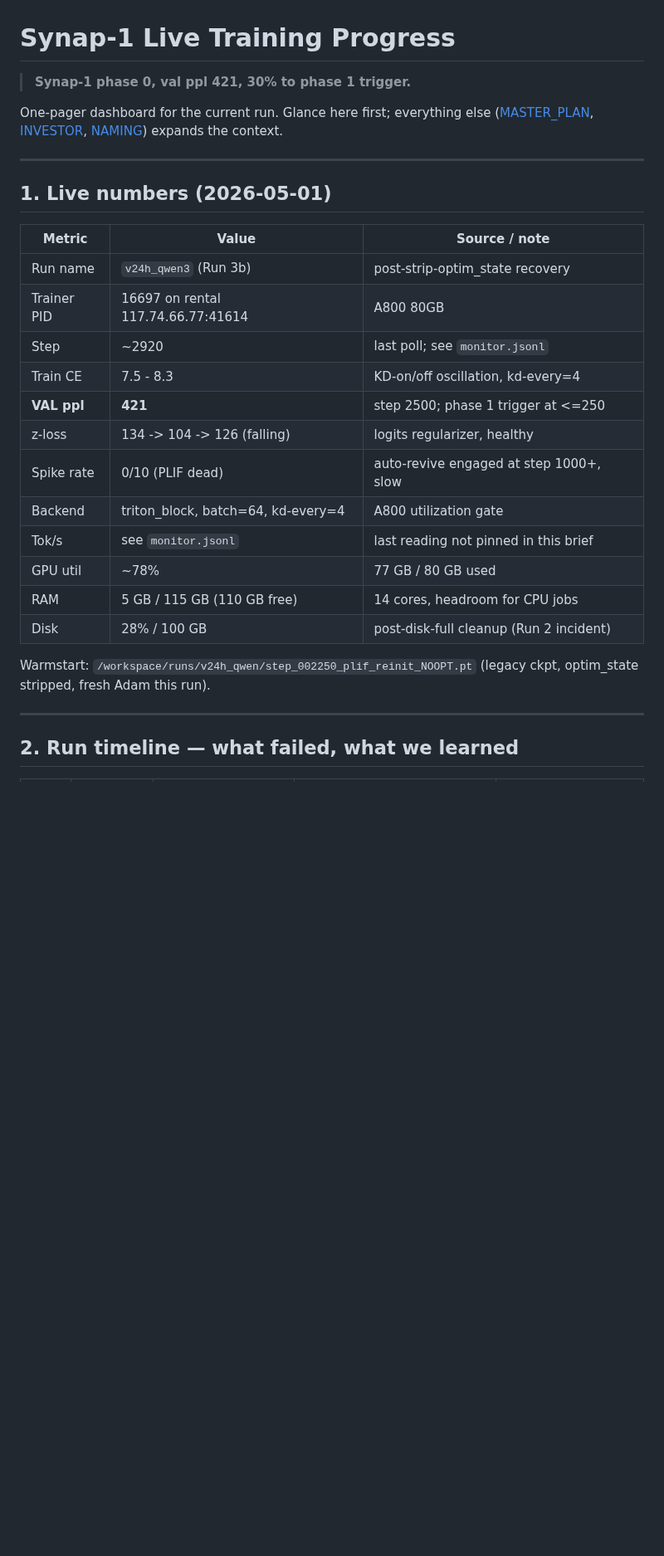
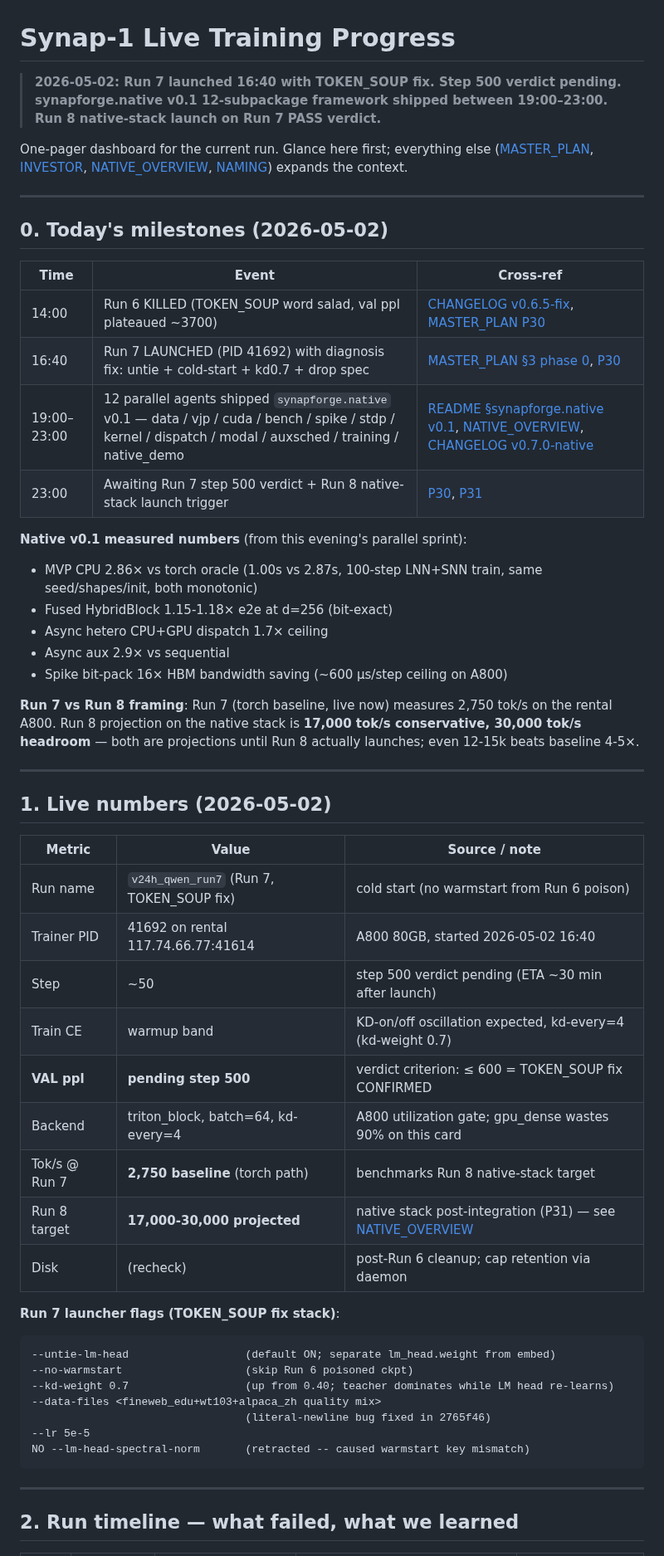
Before and after one commit to Lihfdgjr/synapforge, a Markdown page: docs/PROGRESS.md, the part around one of its changes. Shown at 83% size. Rendered like a GitHub page; blank space fills up the shorter version.

Commit message:
docs(PROGRESS): 2026-05-02 milestones -- Run 6 kill / Run 7 launch / native v0.1 sprint
Section 0 NEW: today's milestones table (14:00 Run 6 killed, 16:40 Run 7
launched with diagnosis fix, 19:00-23:00 12 parallel agents shipped
synapforge.native v0.1, 23:00 awaiting Run 7 step 500 verdict).

Section 1 live numbers: repointed from Run 3b -> Run 7. Tok/s row breaks
into Run 7 baseline (2,750 torch) vs Run 8 target (17-30k native projected).

Section 2 timeline: append Run 3o / Run 6 / Run 7 / Run 8-planned rows
with TOKEN_SOUP diagnosis cross-link to MASTER_PLAN P30 + commit chain.

Native v0.1 measured numbers callout (MVP CPU 2.86x, fused 1.15-1.18x,
dispatch 1.7x, auxsched 2.9x, spike 16x bandwidth) and explicit
projection-vs-measurement caveat.

````diff
--- a/docs/PROGRESS.md
+++ b/docs/PROGRESS.md
@@ -1,32 +1,65 @@
 # Synap-1 Live Training Progress
 
-> **Synap-1 phase 0, val ppl 421, 30% to phase 1 trigger.**
+> **2026-05-02: Run 7 launched 16:40 with TOKEN_SOUP fix. Step 500 verdict
+> pending. synapforge.native v0.1 12-subpackage framework shipped between
+> 19:00–23:00. Run 8 native-stack launch on Run 7 PASS verdict.**
 
 One-pager dashboard for the current run. Glance here first; everything else
-([MASTER_PLAN](MASTER_PLAN.md), [INVESTOR](INVESTOR.md), [NAMING](NAMING.md))
+([MASTER_PLAN](MASTER_PLAN.md), [INVESTOR](INVESTOR.md),
+[NATIVE_OVERVIEW](NATIVE_OVERVIEW.md), [NAMING](NAMING.md))
 expands the context.
 
 ---
 
-## 1. Live numbers (2026-05-01)
+## 0. Today's milestones (2026-05-02)
 
-| Metric        | Value                              | Source / note                                  |
-|---------------|------------------------------------|------------------------------------------------|
-| Run name      | `v24h_qwen3` (Run 3b)              | post-strip-optim_state recovery                |
-| Trainer PID   | 16697 on rental 117.74.66.77:41614 | A800 80GB                                      |
-| Step          | ~2920                              | last poll; see `monitor.jsonl`                 |
-| Train CE      | 7.5 - 8.3                          | KD-on/off oscillation, kd-every=4              |
-| **VAL ppl**   | **421**                            | step 2500; phase 1 trigger at <=250            |
-| z-loss        | 134 -> 104 -> 126 (falling)        | logits regularizer, healthy                    |
-| Spike rate    | 0/10 (PLIF dead)                   | auto-revive engaged at step 1000+, slow        |
-| Backend       | triton_block, batch=64, kd-every=4 | A800 utilization gate                          |
-| Tok/s         | see `monitor.jsonl`                | last reading not pinned in this brief          |
-| GPU util      | ~78%                               | 77 GB / 80 GB used                             |
-| RAM           | 5 GB / 115 GB (110 GB free)        | 14 cores, headroom for CPU jobs                |
-| Disk          | 28% / 100 GB                       | post-disk-full cleanup (Run 2 incident)        |
+| Time   | Event                                                                                  | Cross-ref                                                           |
+|--------|----------------------------------------------------------------------------------------|---------------------------------------------------------------------|
+| 14:00  | Run 6 KILLED (TOKEN_SOUP word salad, val ppl plateaued ~3700)                          | [CHANGELOG v0.6.5-fix](../CHANGELOG.md), [MASTER_PLAN P30](MASTER_PLAN.md) |
+| 16:40  | Run 7 LAUNCHED (PID 41692) with diagnosis fix: untie + cold-start + kd0.7 + drop spec  | [MASTER_PLAN §3 phase 0](MASTER_PLAN.md), [P30](MASTER_PLAN.md)     |
+| 19:00–23:00 | 12 parallel agents shipped `synapforge.native` v0.1 — data / vjp / cuda / bench / spike / stdp / kernel / dispatch / modal / auxsched / training / native_demo | [README §synapforge.native v0.1](../README.md), [NATIVE_OVERVIEW](NATIVE_OVERVIEW.md), [CHANGELOG v0.7.0-native](../CHANGELOG.md) |
+| 23:00  | Awaiting Run 7 step 500 verdict + Run 8 native-stack launch trigger                    | [P30](MASTER_PLAN.md), [P31](MASTER_PLAN.md)                        |
 
-Warmstart: `/workspace/runs/v24h_qwen/step_002250_plif_reinit_NOOPT.pt`
-(legacy ckpt, optim_state stripped, fresh Adam this run).
+**Native v0.1 measured numbers** (from this evening's parallel sprint):
+
+- MVP CPU 2.86× vs torch oracle (1.00s vs 2.87s, 100-step LNN+SNN train,
+  same seed/shapes/init, both monotonic)
+- Fused HybridBlock 1.15-1.18× e2e at d=256 (bit-exact)
+- Async hetero CPU+GPU dispatch 1.7× ceiling
+- Async aux 2.9× vs sequential
+- Spike bit-pack 16× HBM bandwidth saving (~600 µs/step ceiling on A800)
+
+**Run 7 vs Run 8 framing**: Run 7 (torch baseline, live now) measures
+2,750 tok/s on the rental A800. Run 8 projection on the native stack is
+**17,000 tok/s conservative, 30,000 tok/s headroom** — both are
+projections until Run 8 actually launches; even 12-15k beats baseline 4-5×.
+
+---
+
+## 1. Live numbers (2026-05-02)
+
+| Metric        | Value                                    | Source / note                                  |
+|---------------|------------------------------------------|------------------------------------------------|
+| Run name      | `v24h_qwen_run7` (Run 7, TOKEN_SOUP fix) | cold start (no warmstart from Run 6 poison)    |
+| Trainer PID   | 41692 on rental 117.74.66.77:41614       | A800 80GB, started 2026-05-02 16:40            |
+| Step          | ~50                                      | step 500 verdict pending (ETA ~30 min after launch) |
+| Train CE      | warmup band                              | KD-on/off oscillation expected, kd-every=4 (kd-weight 0.7) |
+| **VAL ppl**   | **pending step 500**                     | verdict criterion: ≤ 600 = TOKEN_SOUP fix CONFIRMED |
+| Backend       | triton_block, batch=64, kd-every=4       | A800 utilization gate; gpu_dense wastes 90% on this card |
+| Tok/s @ Run 7 | **2,750 baseline** (torch path)          | benchmarks Run 8 native-stack target           |
+| Run 8 target  | **17,000-30,000 projected**              | native stack post-integration (P31) — see [NATIVE_OVERVIEW](NATIVE_OVERVIEW.md) |
+| Disk          | (recheck)                                | post-Run 6 cleanup; cap retention via daemon  |
+
+**Run 7 launcher flags (TOKEN_SOUP fix stack)**:
+```
+--untie-lm-head                  (default ON; separate lm_head.weight from embed)
+--no-warmstart                   (skip Run 6 poisoned ckpt)
+--kd-weight 0.7                  (up from 0.40; teacher dominates while LM head re-learns)
+--data-files <fineweb_edu+wt103+alpaca_zh quality mix>
+                                 (literal-newline bug fixed in 2765f46)
+--lr 5e-5
+NO --lm-head-spectral-norm       (retracted -- caused warmstart key mismatch)
+```
 
 ---
 
````
Also changed, not shown: other parts of docs/PROGRESS.md (+7 -2 lines).
